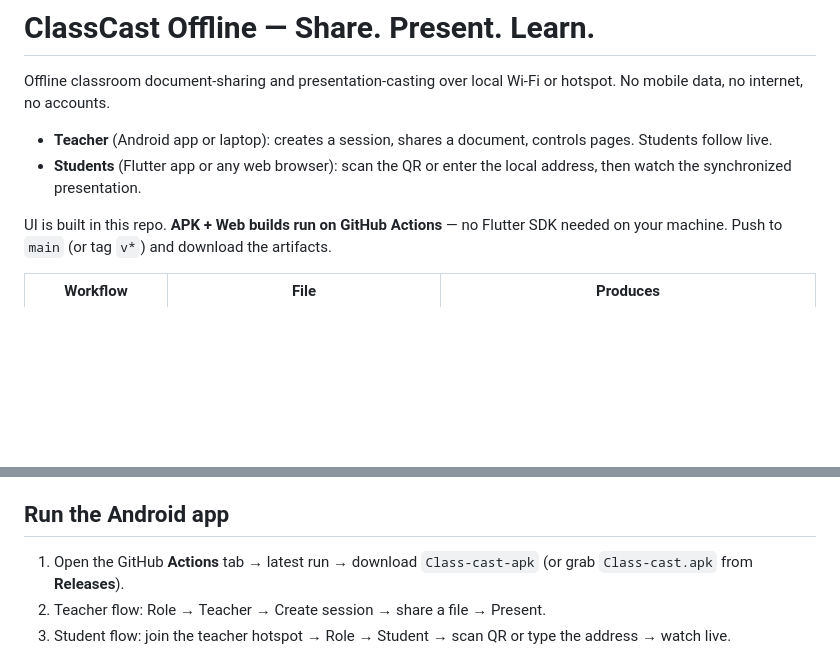
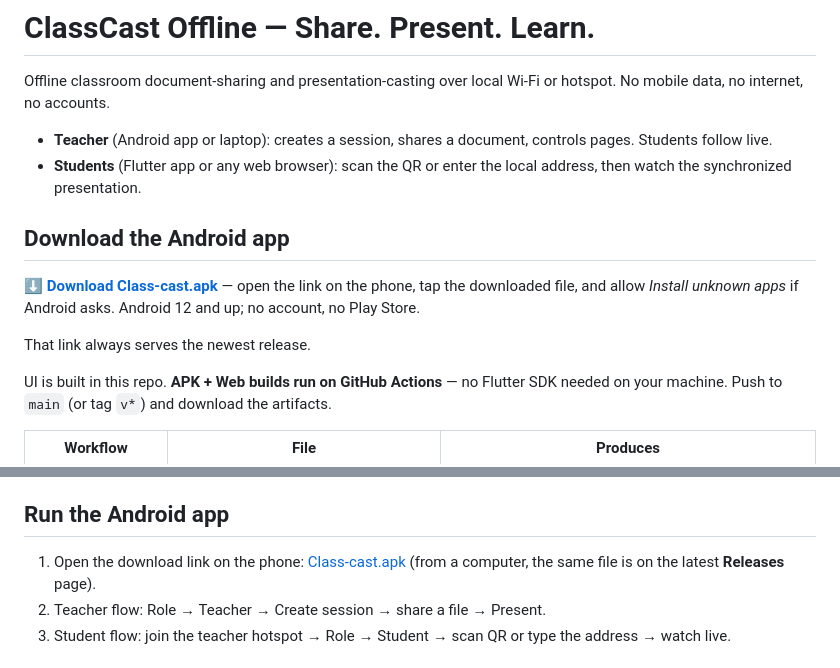
Before and after one commit to merjohnpagente/ClassCast, a Markdown page: README.md, 2 parts joined by grey strips. Drawn GitHub-style; blank space fills up the shorter version.

Commit message:
Put the APK one tap away
The README now leads with a direct link to Class-cast.apk, and the Run the Android app steps open with the same link. It points at /releases/latest/download/, so it always serves the newest release instead of pinning a version that goes stale with the next tag. Only the phone build is advertised there; the x64 laptop APK stays on the Releases page for the people who need it.

```diff
--- a/README.md
+++ b/README.md
@@ -7,6 +7,14 @@ hotspot. No mobile data, no internet, no accounts.
   controls pages. Students follow live.
 - **Students** (Flutter app or any web browser): scan the QR or enter the
   local address, then watch the synchronized presentation.
+
+## Download the Android app
+
+**[⬇ Download Class-cast.apk](https://github.com/merjohnpagente/ClassCast/releases/latest/download/Class-cast.apk)**
+— open the link on the phone, tap the downloaded file, and allow *Install
+unknown apps* if Android asks. Android 12 and up; no account, no Play Store.
+
+That link always serves the newest release.
 
 UI is built in this repo. **APK + Web builds run on GitHub Actions** — no
 Flutter SDK needed on your machine. Push to `main` (or tag `v*`) and download
@@ -139,8 +147,9 @@ dart run bin/classcast_server.dart --port 8080 --dir ./shared --web ../build/web
 
 ## Run the Android app
 
-1. Open the GitHub **Actions** tab → latest run → download `Class-cast-apk`
-   (or grab `Class-cast.apk` from **Releases**).
+1. Open the download link on the phone:
+   [Class-cast.apk](https://github.com/merjohnpagente/ClassCast/releases/latest/download/Class-cast.apk)
+   (from a computer, the same file is on the latest **Releases** page).
 2. Teacher flow: Role → Teacher → Create session → share a file → Present.
 3. Student flow: join the teacher hotspot → Role → Student → scan QR or type
    the address → watch live.
```
